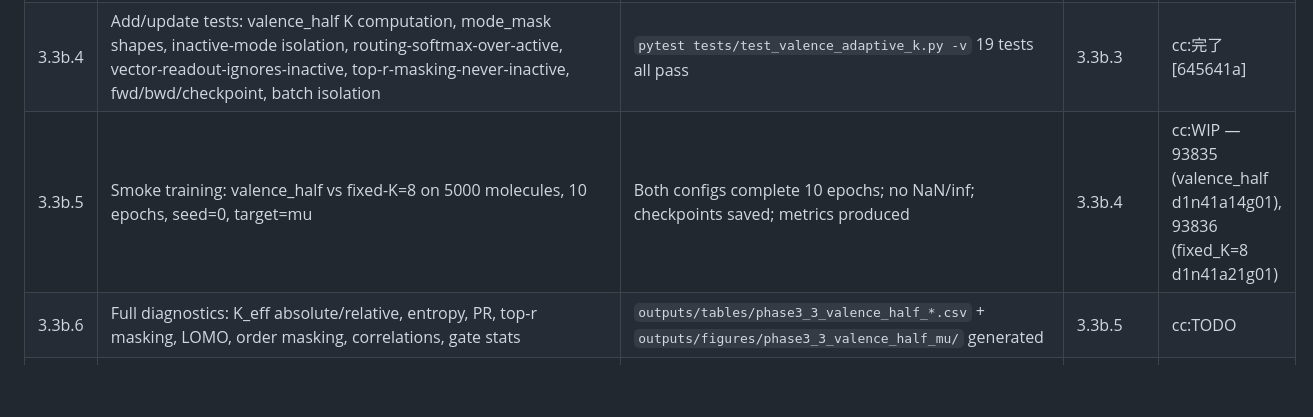
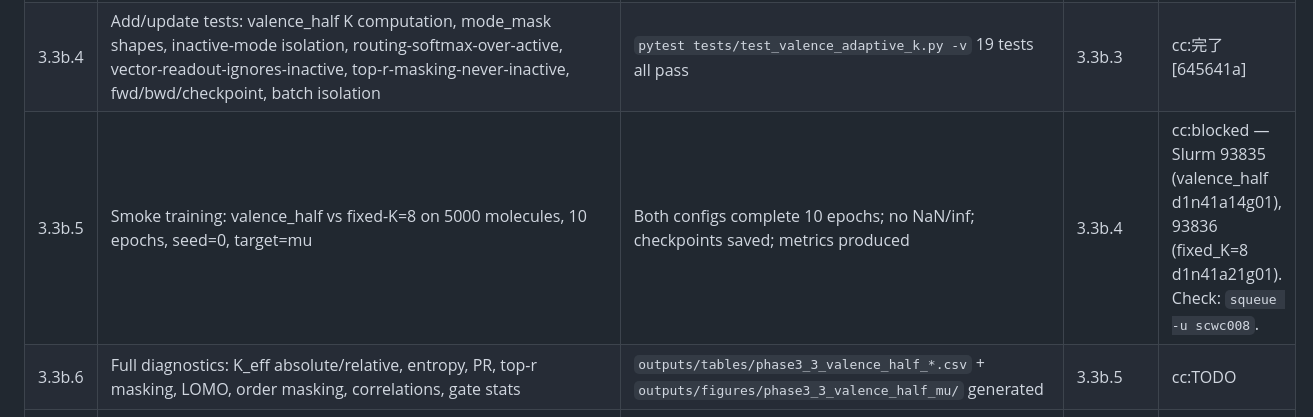
Before and after one commit to techandscixie2005/Ar-MTO, a Markdown page: Plans.md, the part around the change. GitHub-like rendering; blank space fills up the shorter version.

Commit message:
chore: mark 3.3b.5 blocked — smoke jobs 93835/93836 still training

```diff
--- a/Plans.md
+++ b/Plans.md
@@ -142,7 +142,7 @@ spec_skip_reason: >
 | 3.3b.2 | Dataset valence audit for QM9S subset_medium: compute N_val, K_half distributions, produce tables/figures/report, recommend K_max | `outputs/tables/qm9s_valence_k_distribution.csv` + `outputs/reports/qm9s_valence_k_audit.md`; K_max=32 recommended (K_half_max=26, p99=23) | 3.3b.1 | cc:完了 [645641a] |
 | 3.3b.3 | Implement config options: k_policy, k_max, k_min, k_rounding, k_cap_policy in MTOConfig + new config file mto_valence_half.yaml | `configs/model/mto_valence_half.yaml` works with --dry-run; fixed-K configs unchanged; `valence_adaptive`→`valence_half` normalized | 3.3b.2 | cc:完了 [645641a] |
 | 3.3b.4 | Add/update tests: valence_half K computation, mode_mask shapes, inactive-mode isolation, routing-softmax-over-active, vector-readout-ignores-inactive, top-r-masking-never-inactive, fwd/bwd/checkpoint, batch isolation | `pytest tests/test_valence_adaptive_k.py -v` 19 tests all pass | 3.3b.3 | cc:完了 [645641a] |
-| 3.3b.5 | Smoke training: valence_half vs fixed-K=8 on 5000 molecules, 10 epochs, seed=0, target=mu | Both configs complete 10 epochs; no NaN/inf; checkpoints saved; metrics produced | 3.3b.4 | cc:WIP — 93835 (valence_half d1n41a14g01), 93836 (fixed_K=8 d1n41a21g01) |
+| 3.3b.5 | Smoke training: valence_half vs fixed-K=8 on 5000 molecules, 10 epochs, seed=0, target=mu | Both configs complete 10 epochs; no NaN/inf; checkpoints saved; metrics produced | 3.3b.4 | cc:blocked — Slurm 93835 (valence_half d1n41a14g01), 93836 (fixed_K=8 d1n41a21g01). Check: `squeue -u scwc008`. |
 | 3.3b.6 | Full diagnostics: K_eff absolute/relative, entropy, PR, top-r masking, LOMO, order masking, correlations, gate stats | `outputs/tables/phase3_3_valence_half_*.csv` + `outputs/figures/phase3_3_valence_half_mu/` generated | 3.3b.5 | cc:TODO |
 | 3.3b.7 | Write outputs: tables, figures, report answering all 10 questions | `outputs/reports/phase3_3_valence_half_mu_analysis.md` with all 10 Q&A | 3.3b.6 | cc:TODO |
 
```
